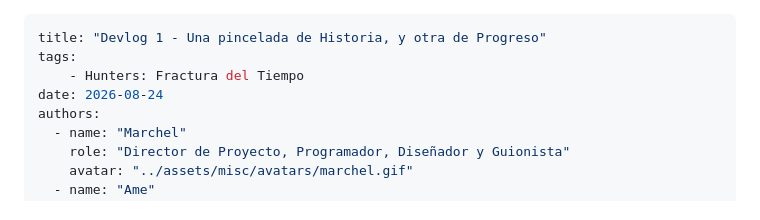
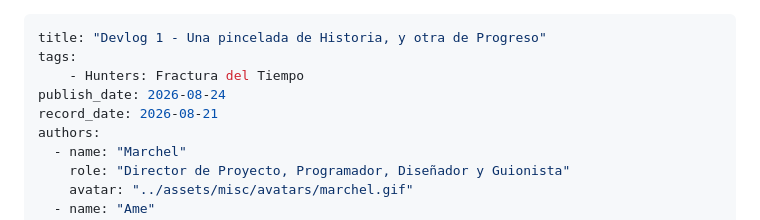
Before and after one commit to Plants-Path-Collective/plants-path-collective.github.io, a Markdown page: devlogs/story-and-progress.md, the part around the change. GitHub-like rendering.

```diff
--- a/devlogs/story-and-progress.md
+++ b/devlogs/story-and-progress.md
@@ -2,7 +2,8 @@
 title: "Devlog 1 - Una pincelada de Historia, y otra de Progreso"
 tags:
     - Hunters: Fractura del Tiempo
-date: 2026-08-24
+publish_date: 2026-08-24
+record_date: 2026-08-21
 authors:
   - name: "Marchel"
     role: "Director de Proyecto, Programador, Diseñador y Guionista"
```
